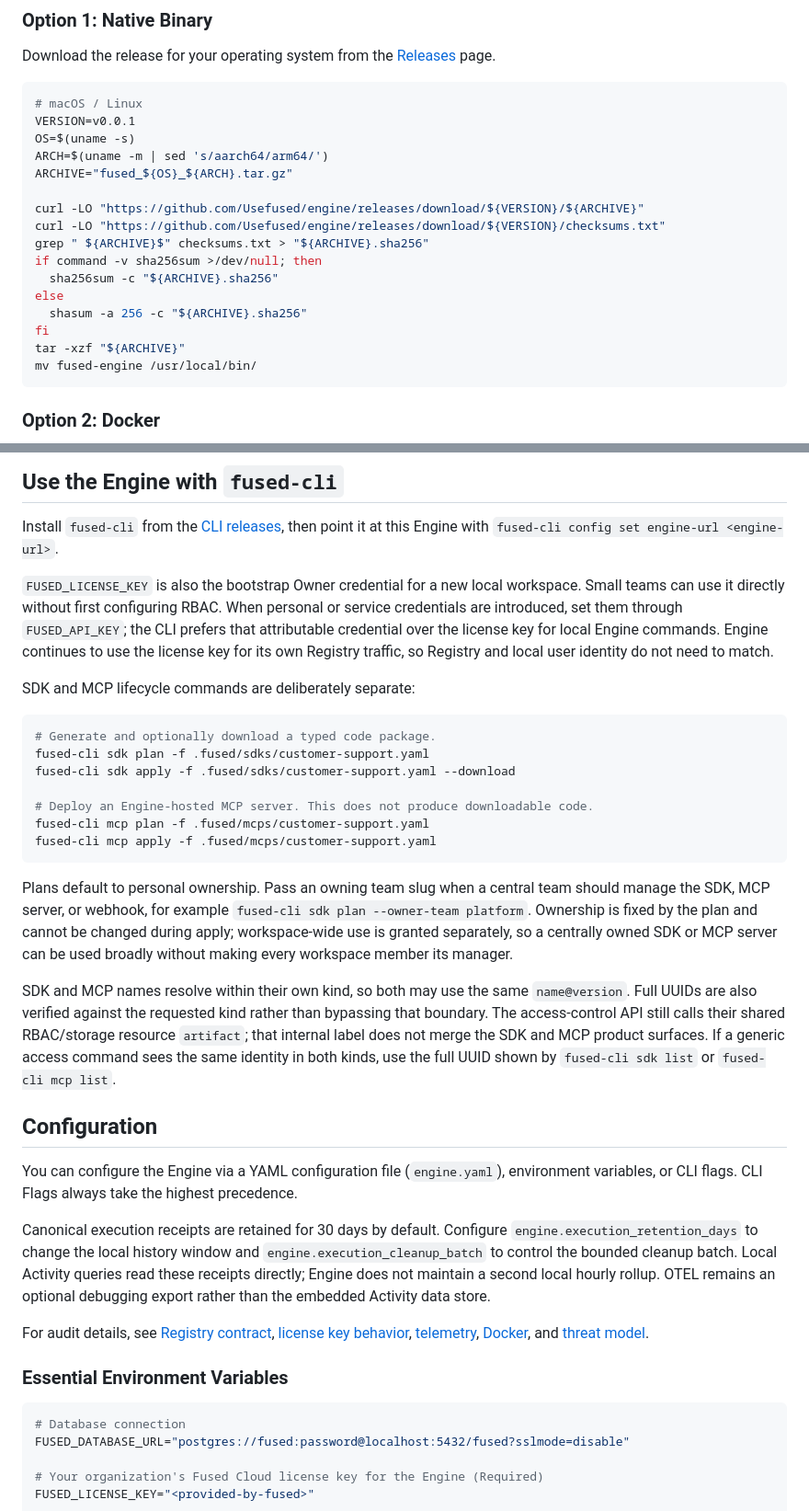
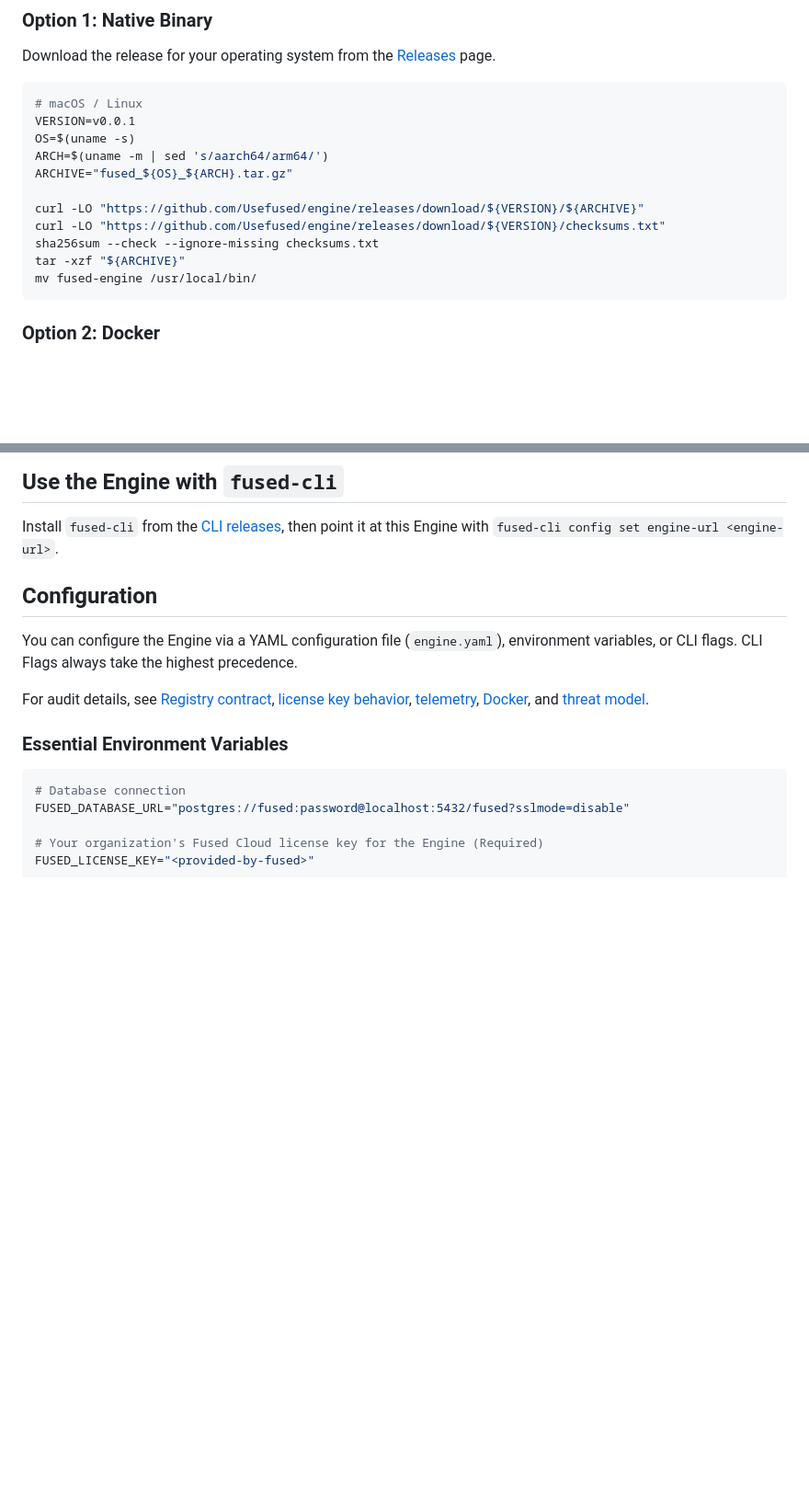
Before and after one commit to Usefused/engine, a Markdown page: README.md, 2 parts joined by grey strips. Shown at 92% size. Drawn GitHub-style; blank space fills up the shorter version.

Commit message:
docs: Update README to clarify Fused Engine requirements and remove outdated license information

````diff
--- a/README.md
+++ b/README.md
@@ -52,12 +39,7 @@ ARCHIVE="fused_${OS}_${ARCH}.tar.gz"
 
 curl -LO "https://github.com/Usefused/engine/releases/download/${VERSION}/${ARCHIVE}"
 curl -LO "https://github.com/Usefused/engine/releases/download/${VERSION}/checksums.txt"
-grep " ${ARCHIVE}$" checksums.txt > "${ARCHIVE}.sha256"
-if command -v sha256sum >/dev/null; then
-  sha256sum -c "${ARCHIVE}.sha256"
-else
-  shasum -a 256 -c "${ARCHIVE}.sha256"
-fi
+sha256sum --check --ignore-missing checksums.txt
 tar -xzf "${ARCHIVE}"
 mv fused-engine /usr/local/bin/
 ```
@@ -126,50 +108,9 @@ Once running, you can access the Admin Dashboard and Engine API at `http://local
 
 Install `fused-cli` from the [CLI releases](https://github.com/Usefused/cli/releases), then point it at this Engine with `fused-cli config set engine-url <engine-url>`.
 
-`FUSED_LICENSE_KEY` is also the bootstrap Owner credential for a new local
-workspace. Small teams can use it directly without first configuring RBAC.
-When personal or service credentials are introduced, set them through
-`FUSED_API_KEY`; the CLI prefers that attributable credential over the license
-key for local Engine commands. Engine continues to use the license key for its
-own Registry traffic, so Registry and local user identity do not need to match.
-
-SDK and MCP lifecycle commands are deliberately separate:
-
-```bash
-# Generate and optionally download a typed code package.
-fused-cli sdk plan -f .fused/sdks/customer-support.yaml
-fused-cli sdk apply -f .fused/sdks/customer-support.yaml --download
-
-# Deploy an Engine-hosted MCP server. This does not produce downloadable code.
-fused-cli mcp plan -f .fused/mcps/customer-support.yaml
-fused-cli mcp apply -f .fused/mcps/customer-support.yaml
-```
-
-Plans default to personal ownership. Pass an owning team slug when a central
-team should manage the SDK, MCP server, or webhook, for example
-`fused-cli sdk plan --owner-team platform`. Ownership is fixed by the plan and
-cannot be changed during apply; workspace-wide use is granted separately, so a
-centrally owned SDK or MCP server can be used broadly without making every
-workspace member its manager.
-
-SDK and MCP names resolve within their own kind, so both may use the same
-`name@version`. Full UUIDs are also verified against the requested kind rather
-than bypassing that boundary. The access-control API still calls their shared
-RBAC/storage resource `artifact`; that internal label does not merge the SDK
-and MCP product surfaces. If a generic access command sees the same identity in
-both kinds, use the full UUID shown by `fused-cli sdk list` or `fused-cli mcp
-list`.
-
 ## Configuration
 
 You can configure the Engine via a YAML configuration file (`engine.yaml`), environment variables, or CLI flags. CLI Flags always take the highest precedence.
-
-Canonical execution receipts are retained for 30 days by default. Configure
-`engine.execution_retention_days` to change the local history window and
-`engine.execution_cleanup_batch` to control the bounded cleanup batch. Local
-Activity queries read these receipts directly; Engine does not maintain a
-second local hourly rollup. OTEL remains an optional debugging export rather
-than the embedded Activity data store.
 
 For audit details, see [Registry contract](docs/registry-contract.md), [license key behavior](docs/license-key.md), [telemetry](docs/telemetry.md), [Docker](docs/docker.md), and [threat model](THREAT_MODEL.md).
 
````
Also changed, not shown: other parts of README.md (+4 -19 lines).
